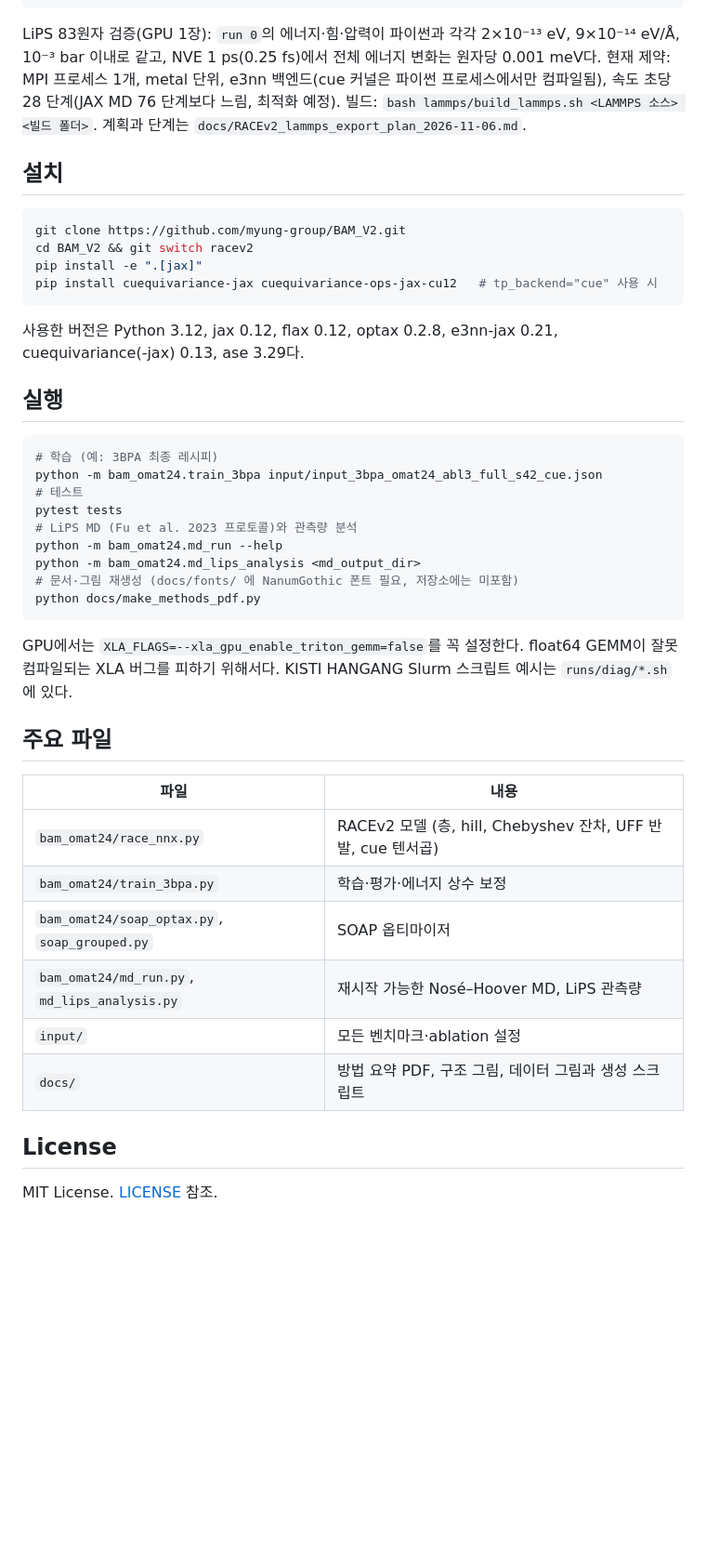
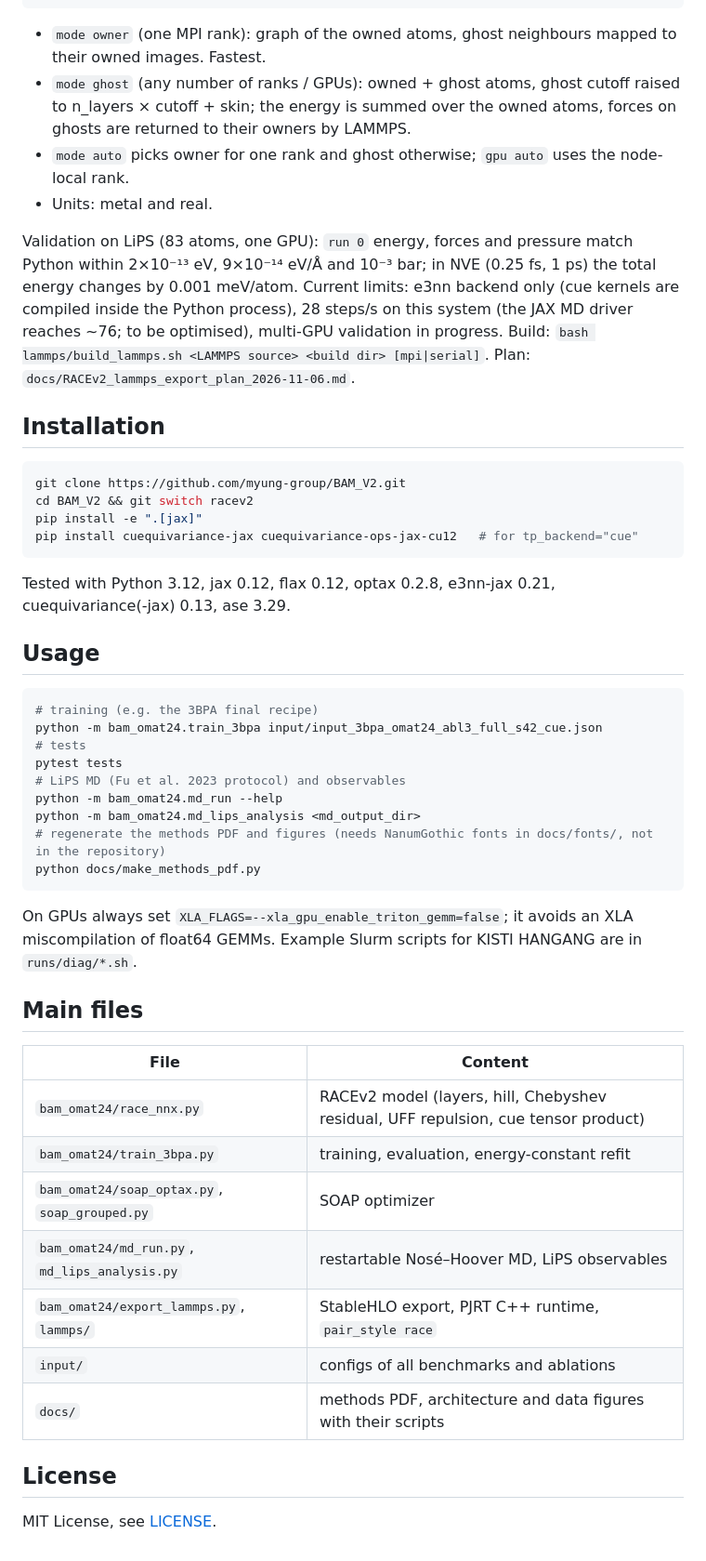
Before and after one commit to myung-group/BAM_V2, a Markdown page: README.md, the part around one of its changes. Shown at 93% size. GitHub-like rendering; blank space fills up the shorter version.

````diff
--- a/README.md
+++ b/README.md
@@ -122,49 +141,58 @@ pair_style race <site-packages>/jax_plugins/xla_cuda12/xla_cuda_plugin.so <내
 pair_coeff * * Li P S
 ```
 
-LiPS 83원자 검증(GPU 1장): `run 0`의 에너지·힘·압력이 파이썬과 각각 2×10⁻¹³ eV, 9×10⁻¹⁴ eV/Å, 10⁻³ bar 이내로 같고, NVE 1 ps(0.25 fs)에서 전체 에너지 변화는 원자당 0.001 meV다.
-현재 제약: MPI 프로세스 1개, metal 단위, e3nn 백엔드(cue 커널은 파이썬 프로세스에서만 컴파일됨), 속도 초당 28 단계(JAX MD 76 단계보다 느림, 최적화 예정).
-빌드: `bash lammps/build_lammps.sh <LAMMPS 소스> <빌드 폴더>`. 계획과 단계는 `docs/RACEv2_lammps_export_plan_2026-11-06.md`.
+- `mode owner` (one MPI rank): graph of the owned atoms, ghost neighbours mapped to their owned images. Fastest.
+- `mode ghost` (any number of ranks / GPUs): owned + ghost atoms, ghost cutoff raised to n_layers × cutoff + skin;
+  the energy is summed over the owned atoms, forces on ghosts are returned to their owners by LAMMPS.
+- `mode auto` picks owner for one rank and ghost otherwise; `gpu auto` uses the node-local rank.
+- Units: metal and real.
 
-## 설치
+Validation on LiPS (83 atoms, one GPU): `run 0` energy, forces and pressure match Python within 2×10⁻¹³ eV,
+9×10⁻¹⁴ eV/Å and 10⁻³ bar; in NVE (0.25 fs, 1 ps) the total energy changes by 0.001 meV/atom.
+Current limits: e3nn backend only (cue kernels are compiled inside the Python process), 28 steps/s on this system
+(the JAX MD driver reaches ~76; to be optimised), multi-GPU validation in progress.
+Build: `bash lammps/build_lammps.sh <LAMMPS source> <build dir> [mpi|serial]`. Plan: `docs/RACEv2_lammps_export_plan_2026-11-06.md`.
+
+## Installation
 
 ```bash
 git clone https://github.com/myung-group/BAM_V2.git
 cd BAM_V2 && git switch racev2
 pip install -e ".[jax]"
-pip install cuequivariance-jax cuequivariance-ops-jax-cu12   # tp_backend="cue" 사용 시
+pip install cuequivariance-jax cuequivariance-ops-jax-cu12   # for tp_backend="cue"
 ```
 
-사용한 버전은 Python 3.12, jax 0.12, flax 0.12, optax 0.2.8, e3nn-jax 0.21, cuequivariance(-jax) 0.13, ase 3.29다.
+Tested with Python 3.12, jax 0.12, flax 0.12, optax 0.2.8, e3nn-jax 0.21, cuequivariance(-jax) 0.13, ase 3.29.
 
-## 실행
+## Usage
 
 ```bash
-# 학습 (예: 3BPA 최종 레시피)
+# training (e.g. the 3BPA final recipe)
 python -m bam_omat24.train_3bpa input/input_3bpa_omat24_abl3_full_s42_cue.json
-# 테스트
+# tests
 pytest tests
-# LiPS MD (Fu et al. 2023 프로토콜)와 관측량 분석
+# LiPS MD (Fu et al. 2023 protocol) and observables
 python -m bam_omat24.md_run --help
 python -m bam_omat24.md_lips_analysis <md_output_dir>
-# 문서·그림 재생성 (docs/fonts/ 에 NanumGothic 폰트 필요, 저장소에는 미포함)
+# regenerate the methods PDF and figures (needs NanumGothic fonts in docs/fonts/, not in the repository)
 python docs/make_methods_pdf.py
 ```
 
-GPU에서는 `XLA_FLAGS=--xla_gpu_enable_triton_gemm=false`를 꼭 설정한다. float64 GEMM이 잘못 컴파일되는 XLA 버그를 피하기 위해서다.
-KISTI HANGANG Slurm 스크립트 예시는 `runs/diag/*.sh`에 있다.
+On GPUs always set `XLA_FLAGS=--xla_gpu_enable_triton_gemm=false`; it avoids an XLA miscompilation of float64 GEMMs.
+Example Slurm scripts for KISTI HANGANG are in `runs/diag/*.sh`.
 
-## 주요 파일
+## Main files
 
-| 파일 | 내용 |
+| File | Content |
 |---|---|
-| `bam_omat24/race_nnx.py` | RACEv2 모델 (층, hill, Chebyshev 잔차, UFF 반발, cue 텐서곱) |
-| `bam_omat24/train_3bpa.py` | 학습·평가·에너지 상수 보정 |
-| `bam_omat24/soap_optax.py`, `soap_grouped.py` | SOAP 옵티마이저 |
-| `bam_omat24/md_run.py`, `md_lips_analysis.py` | 재시작 가능한 Nosé–Hoover MD, LiPS 관측량 |
-| `input/` | 모든 벤치마크·ablation 설정 |
-| `docs/` | 방법 요약 PDF, 구조 그림, 데이터 그림과 생성 스크립트 |
+| `bam_omat24/race_nnx.py` | RACEv2 model (layers, hill, Chebyshev residual, UFF repulsion, cue tensor product) |
+| `bam_omat24/train_3bpa.py` | training, evaluation, energy-constant refit |
+| `bam_omat24/soap_optax.py`, `soap_grouped.py` | SOAP optimizer |
+| `bam_omat24/md_run.py`, `md_lips_analysis.py` | restartable Nosé–Hoover MD, LiPS observables |
+| `bam_omat24/export_lammps.py`, `lammps/` | StableHLO export, PJRT C++ runtime, `pair_style race` |
+| `input/` | configs of all benchmarks and ablations |
+| `docs/` | methods PDF, architecture and data figures with their scripts |
 
 ## License
 
-MIT License. [LICENSE](LICENSE) 참조.
+MIT License, see [LICENSE](LICENSE).
````
Also changed, not shown: other parts of README.md (+84 -65 lines), docs/fig_oam_subset_curves.png, 2 other files.
